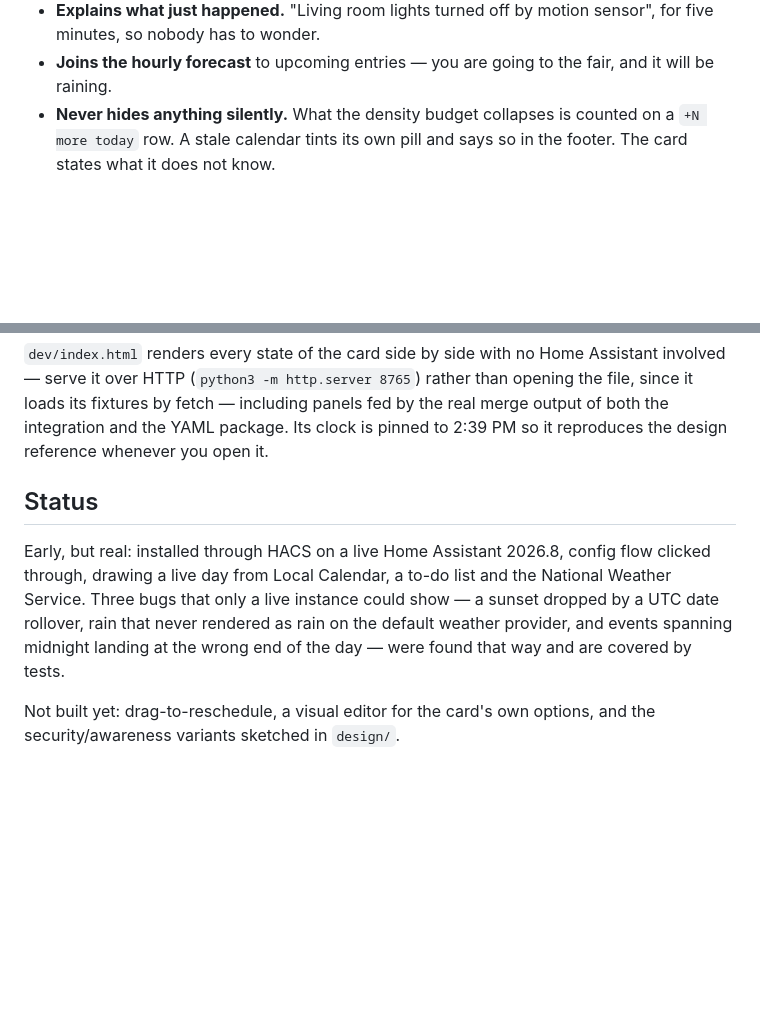
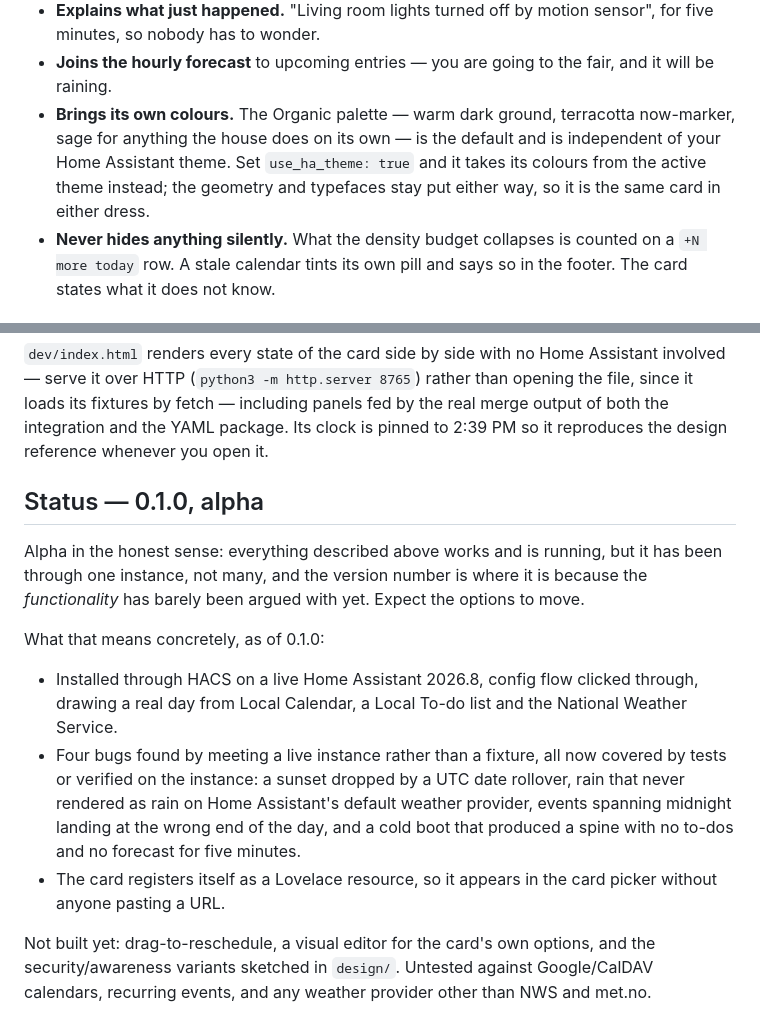
Before and after one commit to bitmux/Dayline, a Markdown page: README.md, 2 parts joined by grey strips. GitHub-like rendering; blank space fills up the shorter version.

```diff
--- a/README.md
+++ b/README.md
@@ -35,6 +35,11 @@ is logbook-oriented — it tells you what happened, not what is about to.
   sensor", for five minutes, so nobody has to wonder.
 - **Joins the hourly forecast** to upcoming entries — you are going to the fair,
   and it will be raining.
+- **Brings its own colours.** The Organic palette — warm dark ground, terracotta
+  now-marker, sage for anything the house does on its own — is the default and
+  is independent of your Home Assistant theme. Set `use_ha_theme: true` and it
+  takes its colours from the active theme instead; the geometry and typefaces
+  stay put either way, so it is the same card in either dress.
 - **Never hides anything silently.** What the density budget collapses is
   counted on a `+N more today` row. A stale calendar tints its own pill and says
   so in the footer. The card states what it does not know.
@@ -91,14 +96,28 @@ than opening the file, since it loads its fixtures by fetch — including panels
 integration and the YAML package. Its clock is pinned to 2:39 PM so it
 reproduces the design reference whenever you open it.
 
-## Status
+## Status — 0.1.0, alpha
 
-Early, but real: installed through HACS on a live Home Assistant 2026.8, config
-flow clicked through, drawing a live day from Local Calendar, a to-do list and
-the National Weather Service. Three bugs that only a live instance could show —
-a sunset dropped by a UTC date rollover, rain that never rendered as rain on the
-default weather provider, and events spanning midnight landing at the wrong end
-of the day — were found that way and are covered by tests.
+Alpha in the honest sense: everything described above works and is running, but
+it has been through one instance, not many, and the version number is where it
+is because the *functionality* has barely been argued with yet. Expect the
+options to move.
+
+What that means concretely, as of 0.1.0:
+
+- Installed through HACS on a live Home Assistant 2026.8, config flow clicked
+  through, drawing a real day from Local Calendar, a Local To-do list and the
+  National Weather Service.
+- Four bugs found by meeting a live instance rather than a fixture, all now
+  covered by tests or verified on the instance: a sunset dropped by a UTC date
+  rollover, rain that never rendered as rain on Home Assistant's default weather
+  provider, events spanning midnight landing at the wrong end of the day, and a
+  cold boot that produced a spine with no to-dos and no forecast for five
+  minutes.
+- The card registers itself as a Lovelace resource, so it appears in the card
+  picker without anyone pasting a URL.
 
 Not built yet: drag-to-reschedule, a visual editor for the card's own options,
-and the security/awareness variants sketched in `design/`.
+and the security/awareness variants sketched in `design/`. Untested against
+Google/CalDAV calendars, recurring events, and any weather provider other than
+NWS and met.no.
```
Also changed, not shown: CHANGELOG.md (added, +67 -0 lines).
